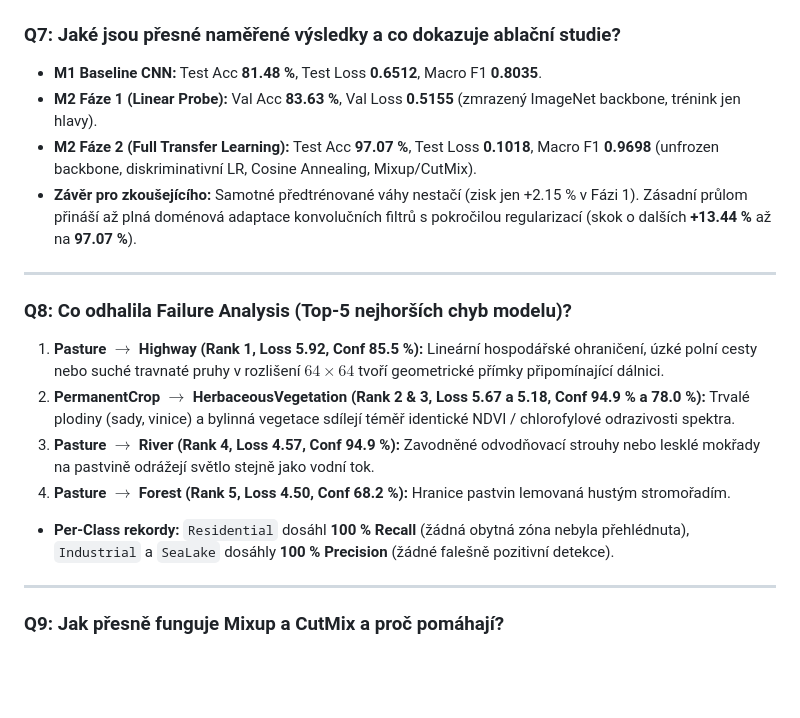
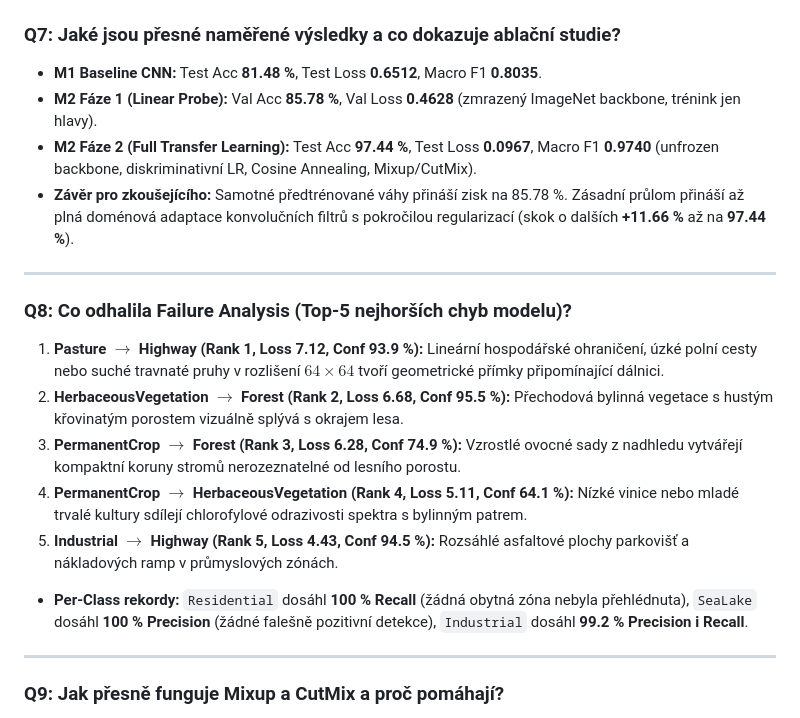
Before and after one commit to tomaskirnig/ML, a Markdown page: Milestone_2/tahak.md, the part around the change. GitHub-like rendering; blank space fills up the shorter version.

```diff
--- a/Milestone_2/tahak.md
+++ b/Milestone_2/tahak.md
@@ -56,18 +56,19 @@ Rychlé a přesné odpovědi na nejčastější záludné otázky zkoušejícíh
 
 ### Q7: Jaké jsou přesné naměřené výsledky a co dokazuje ablační studie?
 * **M1 Baseline CNN:** Test Acc **81.48 %**, Test Loss **0.6512**, Macro F1 **0.8035**.
-* **M2 Fáze 1 (Linear Probe):** Val Acc **83.63 %**, Val Loss **0.5155** (zmrazený ImageNet backbone, trénink jen hlavy).
-* **M2 Fáze 2 (Full Transfer Learning):** Test Acc **97.07 %**, Test Loss **0.1018**, Macro F1 **0.9698** (unfrozen backbone, diskriminativní LR, Cosine Annealing, Mixup/CutMix).
-* **Závěr pro zkoušejícího:** Samotné předtrénované váhy nestačí (zisk jen +2.15 % v Fázi 1). Zásadní průlom přináší až plná doménová adaptace konvolučních filtrů s pokročilou regularizací (skok o dalších **+13.44 %** až na **97.07 %**).
+* **M2 Fáze 1 (Linear Probe):** Val Acc **85.78 %**, Val Loss **0.4628** (zmrazený ImageNet backbone, trénink jen hlavy).
+* **M2 Fáze 2 (Full Transfer Learning):** Test Acc **97.44 %**, Test Loss **0.0967**, Macro F1 **0.9740** (unfrozen backbone, diskriminativní LR, Cosine Annealing, Mixup/CutMix).
+* **Závěr pro zkoušejícího:** Samotné předtrénované váhy přináší zisk na 85.78 %. Zásadní průlom přináší až plná doménová adaptace konvolučních filtrů s pokročilou regularizací (skok o dalších **+11.66 %** až na **97.44 %**).
 
 ---
 
 ### Q8: Co odhalila Failure Analysis (Top-5 nejhorších chyb modelu)?
-1. **Pasture $\to$ Highway (Rank 1, Loss 5.92, Conf 85.5 %):** Lineární hospodářské ohraničení, úzké polní cesty nebo suché travnaté pruhy v rozlišení $64\times 64$ tvoří geometrické přímky připomínající dálnici.
-2. **PermanentCrop $\to$ HerbaceousVegetation (Rank 2 & 3, Loss 5.67 a 5.18, Conf 94.9 % a 78.0 %):** Trvalé plodiny (sady, vinice) a bylinná vegetace sdílejí téměř identické NDVI / chlorofylové odrazivosti spektra.
-3. **Pasture $\to$ River (Rank 4, Loss 4.57, Conf 94.9 %):** Zavodněné odvodňovací strouhy nebo lesklé mokřady na pastvině odrážejí světlo stejně jako vodní tok.
-4. **Pasture $\to$ Forest (Rank 5, Loss 4.50, Conf 68.2 %):** Hranice pastvin lemovaná hustým stromořadím.
-* **Per-Class rekordy:** `Residential` dosáhl **100 % Recall** (žádná obytná zóna nebyla přehlédnuta), `Industrial` a `SeaLake` dosáhly **100 % Precision** (žádné falešně pozitivní detekce).
+1. **Pasture $\to$ Highway (Rank 1, Loss 7.12, Conf 93.9 %):** Lineární hospodářské ohraničení, úzké polní cesty nebo suché travnaté pruhy v rozlišení $64\times 64$ tvoří geometrické přímky připomínající dálnici.
+2. **HerbaceousVegetation $\to$ Forest (Rank 2, Loss 6.68, Conf 95.5 %):** Přechodová bylinná vegetace s hustým křovinatým porostem vizuálně splývá s okrajem lesa.
+3. **PermanentCrop $\to$ Forest (Rank 3, Loss 6.28, Conf 74.9 %):** Vzrostlé ovocné sady z nadhledu vytvářejí kompaktní koruny stromů nerozeznatelné od lesního porostu.
+4. **PermanentCrop $\to$ HerbaceousVegetation (Rank 4, Loss 5.11, Conf 64.1 %):** Nízké vinice nebo mladé trvalé kultury sdílejí chlorofylové odrazivosti spektra s bylinným patrem.
+5. **Industrial $\to$ Highway (Rank 5, Loss 4.43, Conf 94.5 %):** Rozsáhlé asfaltové plochy parkovišť a nákladových ramp v průmyslových zónách.
+* **Per-Class rekordy:** `Residential` dosáhl **100 % Recall** (žádná obytná zóna nebyla přehlédnuta), `SeaLake` dosáhl **100 % Precision** (žádné falešně pozitivní detekce), `Industrial` dosáhl **99.2 % Precision i Recall**.
 
 ---
 
```
Also changed, not shown: Milestone_2/ROADMAP.md (+3 -3 lines), Milestone_2/prezentace.md (+6 -6 lines), Milestone_2/augmentations_sample.png (added), 2 other files.
